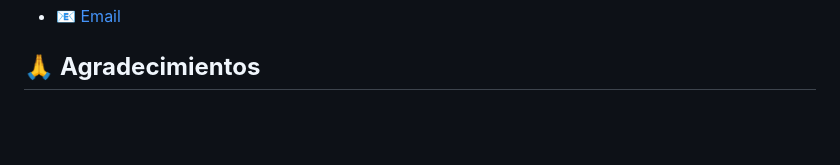
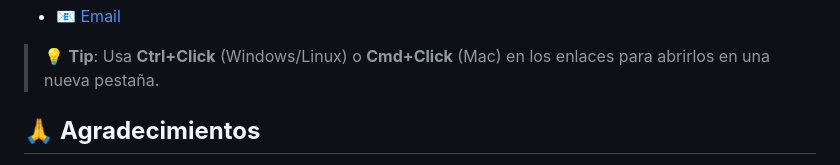
Before and after one commit to CodeByJesus/synapse-web, a Markdown page: README.md, the part around one of its changes. GitHub-like rendering; blank space fills up the shorter version.

```diff
--- a/README.md
+++ b/README.md
@@ -270,4 +270,6 @@ Este proyecto está bajo la Licencia MIT - ver el archivo [LICENSE](LICENSE) par
 - 📧 [Email](mailto:jd67941@gmail.com)
+
+> 💡 **Tip**: Usa **Ctrl+Click** (Windows/Linux) o **Cmd+Click** (Mac) en los enlaces para abrirlos en una nueva pestaña.
 
 ## 🙏 **Agradecimientos**
 
```
Also changed, not shown: other parts of README.md (+5 -5 lines).
